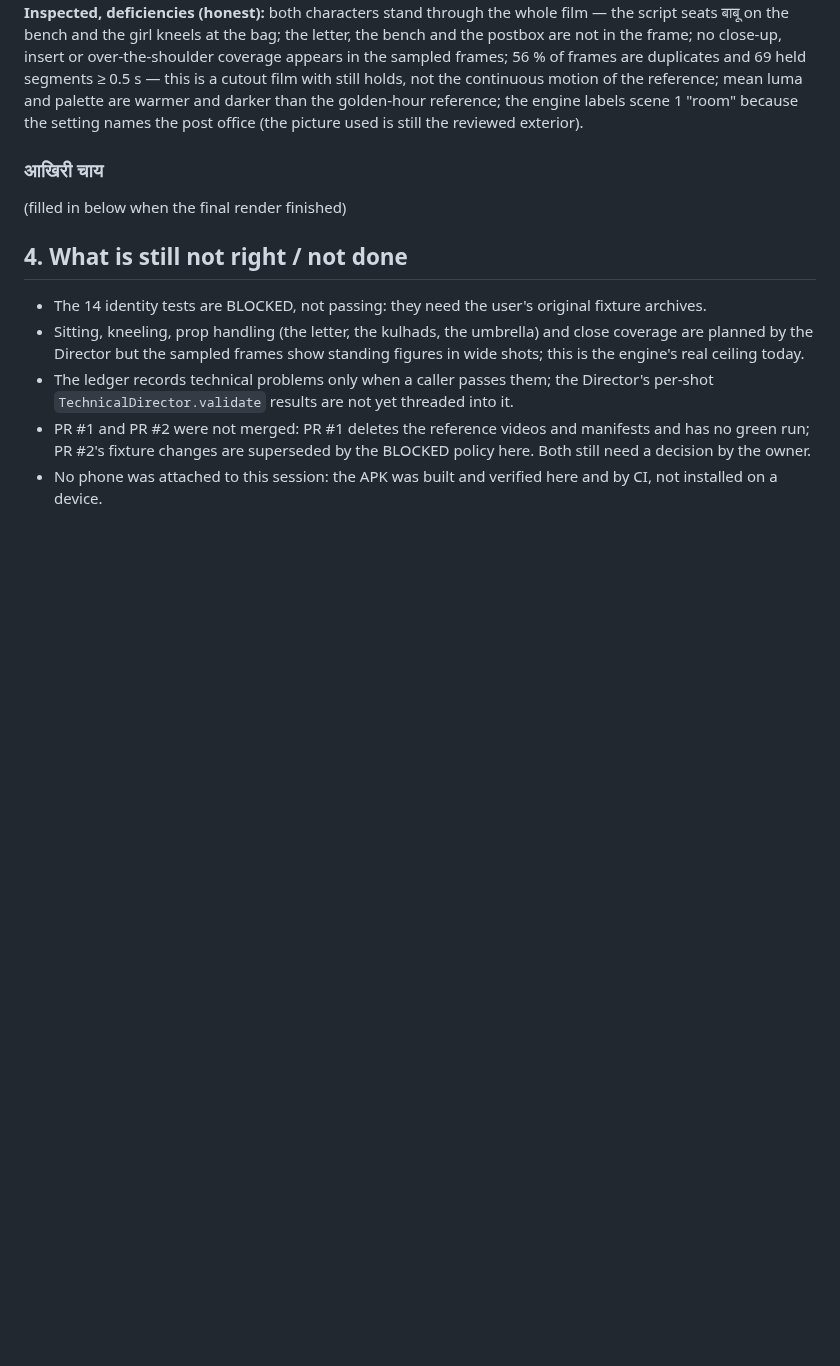
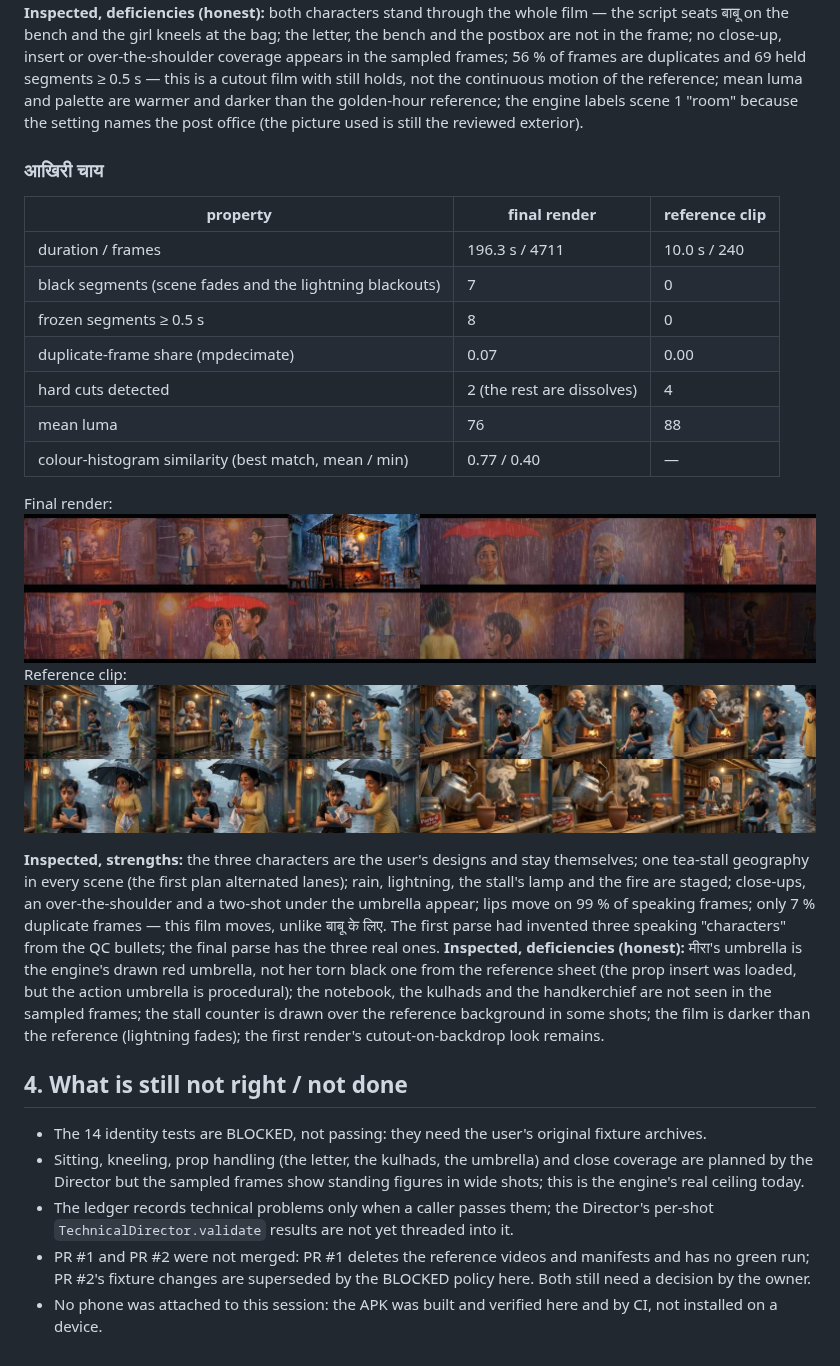
Before and after one commit to rathoretarun-123/KahaniFilm-AI-Studio-v45, a Markdown page: docs/testing-v46.md, the part around the change. Rendered like a GitHub page; pictures changed too: docs/img/v46/aakhiri_chai_after.jpg (added), docs/img/v46/aakhiri_chai_reference.jpg (added); blank space fills up the shorter version.

```diff
--- a/docs/testing-v46.md
+++ b/docs/testing-v46.md
@@ -112,7 +112,30 @@ and palette are warmer and darker than the golden-hour reference; the engine lab
 setting names the post office (the picture used is still the reviewed exterior).
 
 ### आखिरी चाय
-(filled in below when the final render finished)
+
+| property | final render | reference clip |
+|---|---|---|
+| duration / frames | 196.3 s / 4711 | 10.0 s / 240 |
+| black segments (scene fades and the lightning blackouts) | 7 | 0 |
+| frozen segments ≥ 0.5 s | 8 | 0 |
+| duplicate-frame share (mpdecimate) | 0.07 | 0.00 |
+| hard cuts detected | 2 (the rest are dissolves) | 4 |
+| mean luma | 76 | 88 |
+| colour-histogram similarity (best match, mean / min) | 0.77 / 0.40 | — |
+
+Final render: ![after](img/v46/aakhiri_chai_after.jpg)
+Reference clip: ![reference](img/v46/aakhiri_chai_reference.jpg)
+
+**Inspected, strengths:** the three characters are the user's designs and stay themselves; one tea-stall
+geography in every scene (the first plan alternated lanes); rain, lightning, the stall's lamp and the fire are
+staged; close-ups, an over-the-shoulder and a two-shot under the umbrella appear; lips move on 99 % of speaking
+frames; only 7 % duplicate frames — this film moves, unlike बाबू के लिए. The first parse had invented three
+speaking "characters" from the QC bullets; the final parse has the three real ones.
+**Inspected, deficiencies (honest):** मीरा's umbrella is the engine's drawn red umbrella, not her torn black one
+from the reference sheet (the prop insert was loaded, but the action umbrella is procedural); the notebook, the
+kulhads and the handkerchief are not seen in the sampled frames; the stall counter is drawn over the reference
+background in some shots; the film is darker than the reference (lightning fades); the first render's
+cutout-on-backdrop look remains.
 
 ## 4. What is still not right / not done
 * The 14 identity tests are BLOCKED, not passing: they need the user's original fixture archives.
```
Also changed, not shown: README.md (+23 -0 lines).
